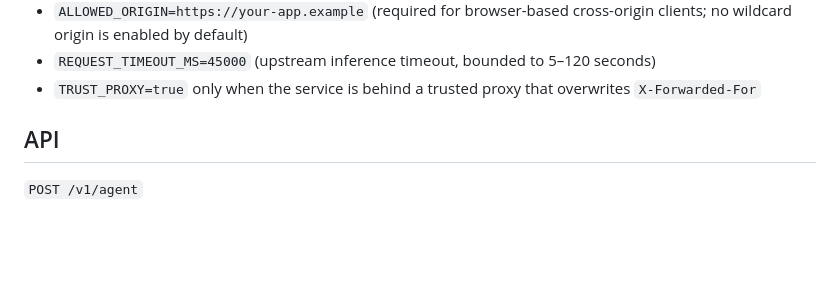
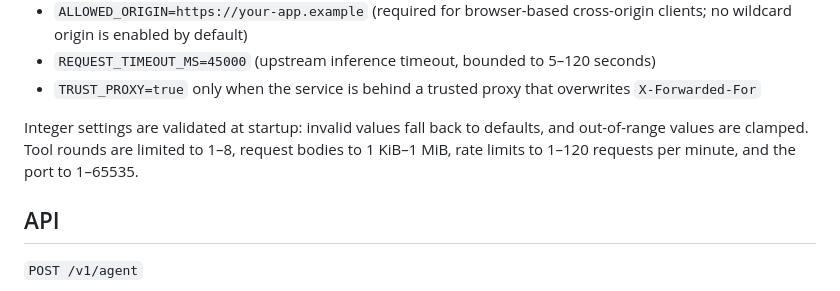
Before and after one commit to masudurrahman-ds/prometheus-microgravity, a Markdown page: agent/README.md, the part around the change. Rendered like a GitHub page; blank space fills up the shorter version.

Commit message:
docs(agent): document bounded runtime settings

```diff
--- a/agent/README.md
+++ b/agent/README.md
@@ -27,6 +27,8 @@ Optional hardening settings:
 - `ALLOWED_ORIGIN=https://your-app.example` (required for browser-based cross-origin clients; no wildcard origin is enabled by default)
 - `REQUEST_TIMEOUT_MS=45000` (upstream inference timeout, bounded to 5–120 seconds)
 - `TRUST_PROXY=true` only when the service is behind a trusted proxy that overwrites `X-Forwarded-For`
+
+Integer settings are validated at startup: invalid values fall back to defaults, and out-of-range values are clamped. Tool rounds are limited to 1–8, request bodies to 1 KiB–1 MiB, rate limits to 1–120 requests per minute, and the port to 1–65535.
 
 ## API
 
```
